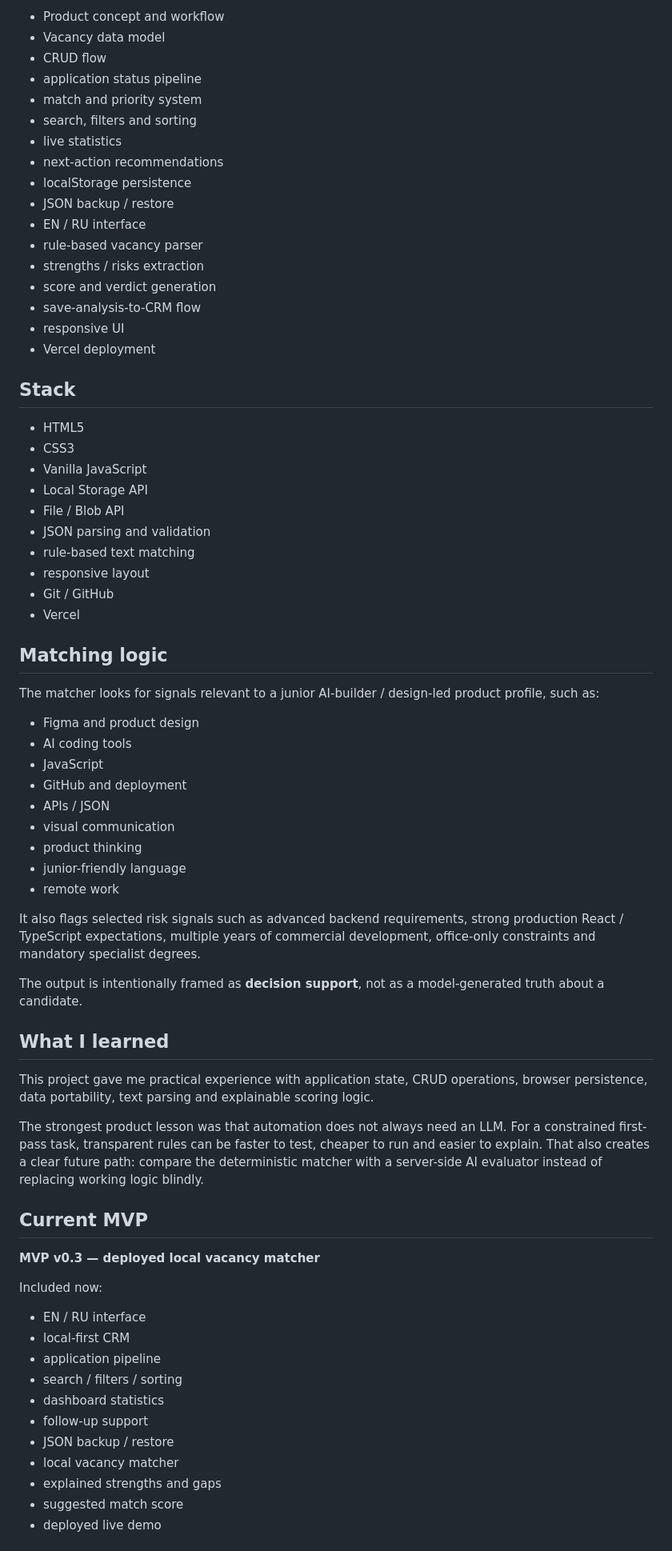
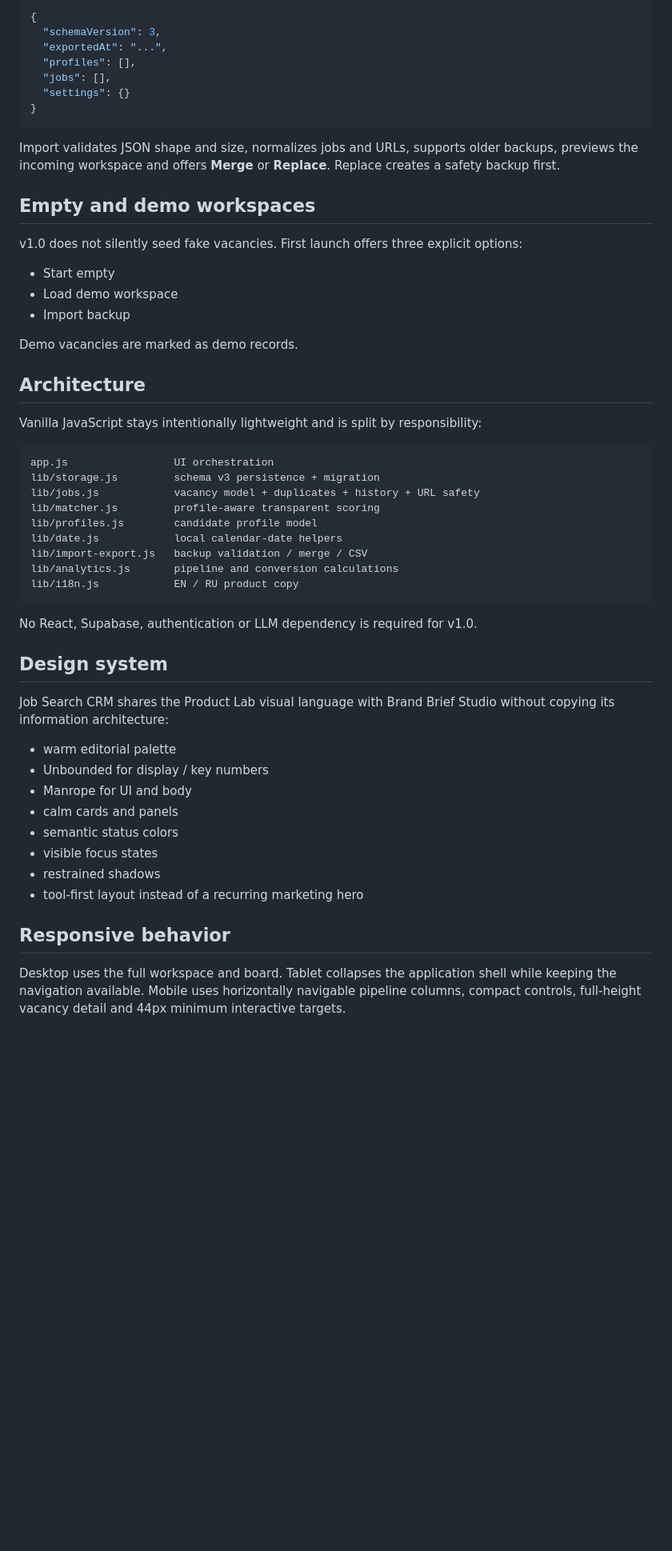
Before and after one commit to Anostosio/job-search-crm, a Markdown page: README.md, the part around one of its changes. Shown at 80% size. Drawn GitHub-style; blank space fills up the shorter version.

Commit message:
docs: position Job Search CRM as Product Lab v1.0

````diff
--- a/README.md
+++ b/README.md
@@ -86,74 +83,58 @@ English and Russian reuse one application state and logic layer instead of dupli
 
-- Product concept and workflow
-- Vacancy data model
-- CRUD flow
-- application status pipeline
-- match and priority system
-- search, filters and sorting
-- live statistics
-- next-action recommendations
-- localStorage persistence
-- JSON backup / restore
-- EN / RU interface
-- rule-based vacancy parser
-- strengths / risks extraction
-- score and verdict generation
-- save-analysis-to-CRM flow
-- responsive UI
-- Vercel deployment
+```json
+{
+  "schemaVersion": 3,
+  "exportedAt": "...",
+  "profiles": [],
+  "jobs": [],
+  "settings": {}
+}
+```
 
-## Stack
+Import validates JSON shape and size, normalizes jobs and URLs, supports older backups, previews the incoming workspace and offers **Merge** or **Replace**. Replace creates a safety backup first.
 
-- HTML5
-- CSS3
-- Vanilla JavaScript
-- Local Storage API
-- File / Blob API
-- JSON parsing and validation
-- rule-based text matching
-- responsive layout
-- Git / GitHub
-- Vercel
+## Empty and demo workspaces
 
-## Matching logic
+v1.0 does not silently seed fake vacancies. First launch offers three explicit options:
 
-The matcher looks for signals relevant to a junior AI-builder / design-led product profile, such as:
+- Start empty
+- Load demo workspace
+- Import backup
 
-- Figma and product design
-- AI coding tools
-- JavaScript
-- GitHub and deployment
-- APIs / JSON
-- visual communication
-- product thinking
-- junior-friendly language
-- remote work
+Demo vacancies are marked as demo records.
 
-It also flags selected risk signals such as advanced backend requirements, strong production React / TypeScript expectations, multiple years of commercial development, office-only constraints and mandatory specialist degrees.
+## Architecture
 
-The output is intentionally framed as **decision support**, not as a model-generated truth about a candidate.
+Vanilla JavaScript stays intentionally lightweight and is split by responsibility:
 
-## What I learned
+```text
+app.js                 UI orchestration
+lib/storage.js         schema v3 persistence + migration
+lib/jobs.js            vacancy model + duplicates + history + URL safety
+lib/matcher.js         profile-aware transparent scoring
+lib/profiles.js        candidate profile model
+lib/date.js            local calendar-date helpers
+lib/import-export.js   backup validation / merge / CSV
+lib/analytics.js       pipeline and conversion calculations
+lib/i18n.js            EN / RU product copy
+```
 
-This project gave me practical experience with application state, CRUD operations, browser persistence, data portability, text parsing and explainable scoring logic.
+No React, Supabase, authentication or LLM dependency is required for v1.0.
 
-The strongest product lesson was that automation does not always need an LLM. For a constrained first-pass task, transparent rules can be faster to test, cheaper to run and easier to explain. That also creates a clear future path: compare the deterministic matcher with a server-side AI evaluator instead of replacing working logic blindly.
+## Design system
 
-## Current MVP
+Job Search CRM shares the Product Lab visual language with Brand Brief Studio without copying its information architecture:
 
-**MVP v0.3 — deployed local vacancy matcher**
+- warm editorial palette
+- Unbounded for display / key numbers
+- Manrope for UI and body
+- calm cards and panels
+- semantic status colors
+- visible focus states
+- restrained shadows
+- tool-first layout instead of a recurring marketing hero
 
-Included now:
+## Responsive behavior
 
-- EN / RU interface
-- local-first CRM
-- application pipeline
-- search / filters / sorting
-- dashboard statistics
-- follow-up support
-- JSON backup / restore
-- local vacancy matcher
-- explained strengths and gaps
-- suggested match score
-- deployed live demo
+Desktop uses the full workspace and board. Tablet collapses the application shell while keeping the navigation available. Mobile uses horizontally navigable pipeline columns, compact controls, full-height vacancy detail and 44px minimum interactive targets.
 
````
Also changed, not shown: other parts of README.md (+80 -75 lines).
